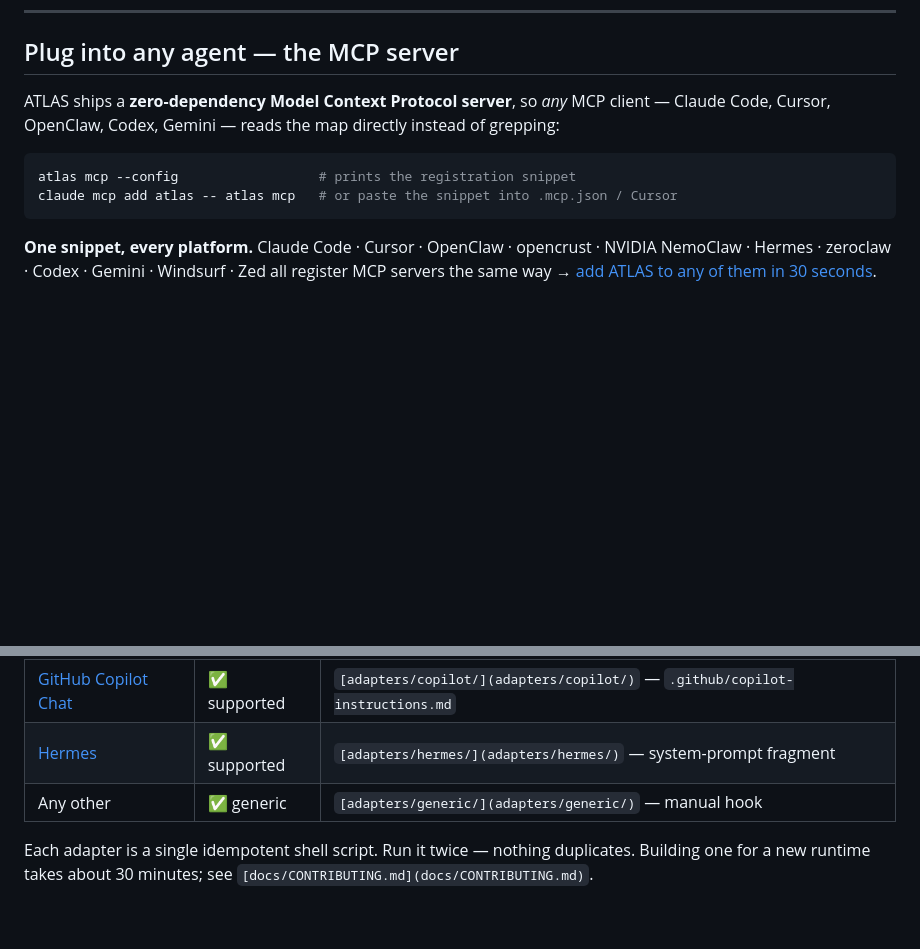
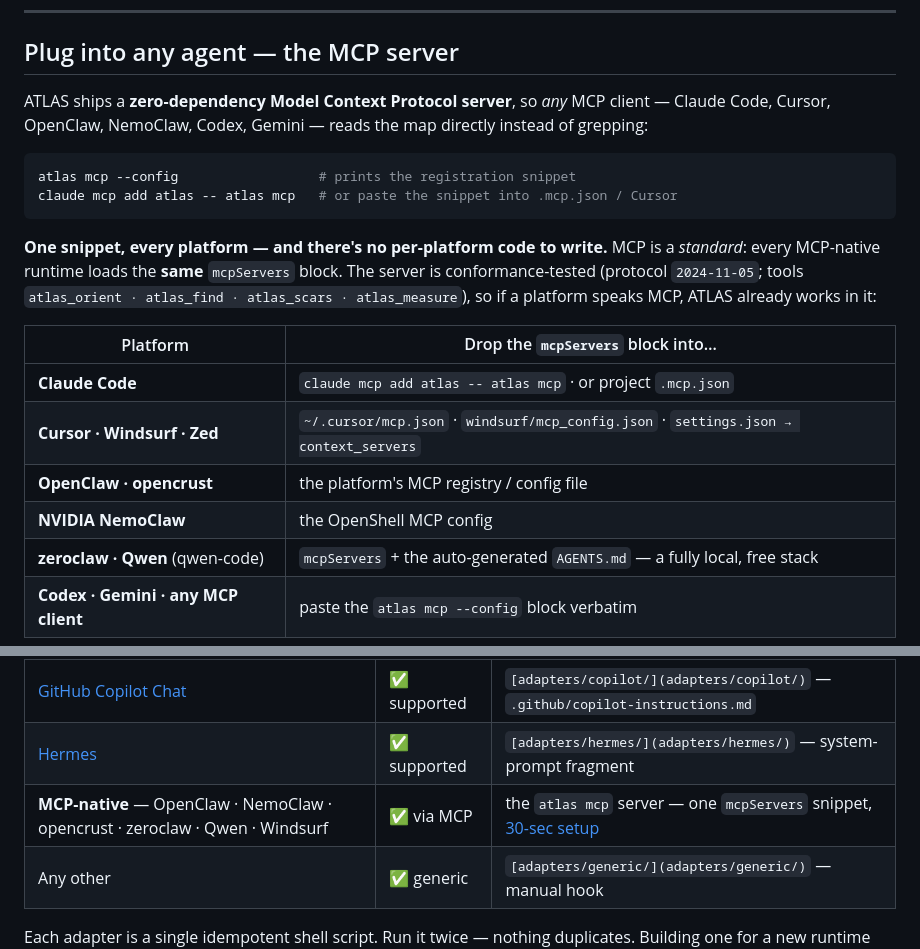
Before and after one commit to Abbasi-Alain/atlas, a Markdown page: README.md, 2 parts joined by grey strips. Rendered like a GitHub page; blank space fills up the shorter version.

Commit message:
docs(readme): explicit MCP compatibility — OpenClaw/NemoClaw/opencrust/zeroclaw/Qwen
MCP is a standard, so there is no per-platform code: the same mcpServers
block registers ATLAS everywhere. Surface that in the README with detail,
not just a link:
- "Plug into any agent" section: per-platform config-path table + the
  conformance facts (protocol 2024-11-05; 4 tools) verified by a live
  JSON-RPC handshake against `atlas mcp`.
- Supported-runtimes table: add an "MCP-native" row covering OpenClaw,
  NemoClaw, opencrust, zeroclaw, Qwen, Windsurf.
No platform URLs hardcoded (avoid broken links).

````diff
--- a/README.md
+++ b/README.md
@@ -228,11 +228,24 @@ Open a new agent session in any project with these files. The agent's first acti
 
 ## Plug into any agent — the MCP server
 
-ATLAS ships a **zero-dependency Model Context Protocol server**, so *any* MCP client — Claude Code, Cursor, OpenClaw, Codex, Gemini — reads the map directly instead of grepping:
+ATLAS ships a **zero-dependency Model Context Protocol server**, so *any* MCP client — Claude Code, Cursor, OpenClaw, NemoClaw, Codex, Gemini — reads the map directly instead of grepping:
 
 ```bash
 atlas mcp --config                  # prints the registration snippet
 claude mcp add atlas -- atlas mcp   # or paste the snippet into .mcp.json / Cursor
 ```
 
-**One snippet, every platform.** Claude Code · Cursor · OpenClaw · opencrust · NVIDIA NemoClaw · Hermes · zeroclaw · Codex · Gemini · Windsurf · Zed all register MCP servers the same way → [add ATLAS to any of them in 30 seconds](docs/INTEGRATIONS.md#-the-30-second-way--mcp-works-in-every-modern-agent).
+**One snippet, every platform — and there's no per-platform code to write.** MCP is a
+*standard*: every MCP-native runtime loads the **same** `mcpServers` block. The server is
+conformance-tested (protocol `2024-11-05`; tools `atlas_orient · atlas_find · atlas_scars ·
+atlas_measure`), so if a platform speaks MCP, ATLAS already works in it:
+
+| Platform | Drop the `mcpServers` block into… |
+|---|---|
+| **Claude Code** | `claude mcp add atlas -- atlas mcp`  ·  or project `.mcp.json` |
+| **Cursor · Windsurf · Zed** | `~/.cursor/mcp.json` · `windsurf/mcp_config.json` · `settings.json → context_servers` |
+| **OpenClaw · opencrust** | the platform's MCP registry / config file |
+| **NVIDIA NemoClaw** | the OpenShell MCP config |
+| **zeroclaw · Qwen** (qwen-code) | `mcpServers` + the auto-generated `AGENTS.md` — a fully local, free stack |
+| **Codex · Gemini · any MCP client** | paste the `atlas mcp --config` block verbatim |
+
@@ -410,6 +424,7 @@ Either way, `atlas auth login` automates the setup — interactive picker, or pa
 | [Zed](https://zed.dev)                                            | ✅ supported   | `[adapters/zed/](adapters/zed/)` — `.zed/atlas.md` + agents.md               |
 | [GitHub Copilot Chat](https://github.com/features/copilot)        | ✅ supported   | `[adapters/copilot/](adapters/copilot/)` — `.github/copilot-instructions.md` |
 | [Hermes](https://github.com/NousResearch/Hermes-Function-Calling) | ✅ supported   | `[adapters/hermes/](adapters/hermes/)` — system-prompt fragment              |
+| **MCP-native** — OpenClaw · NemoClaw · opencrust · zeroclaw · Qwen · Windsurf | ✅ via MCP | the `atlas mcp` server — one `mcpServers` snippet, [30-sec setup](docs/INTEGRATIONS.md#-the-30-second-way--mcp-works-in-every-modern-agent) |
 | Any other                                                         | ✅ generic     | `[adapters/generic/](adapters/generic/)` — manual hook                       |
 
 
````
Also changed, not shown: other parts of README.md (+1 -0 lines).
